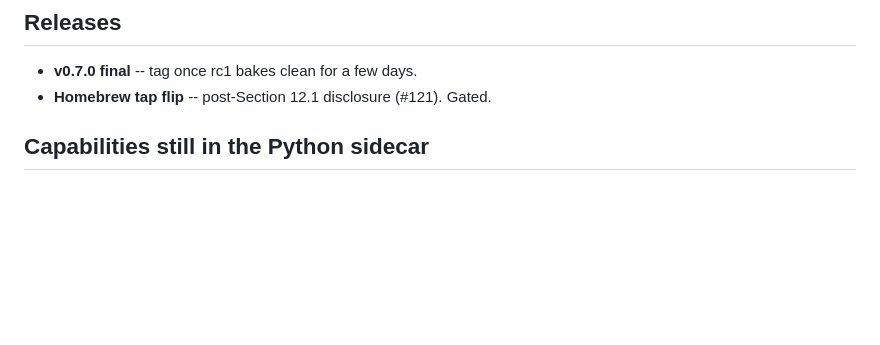
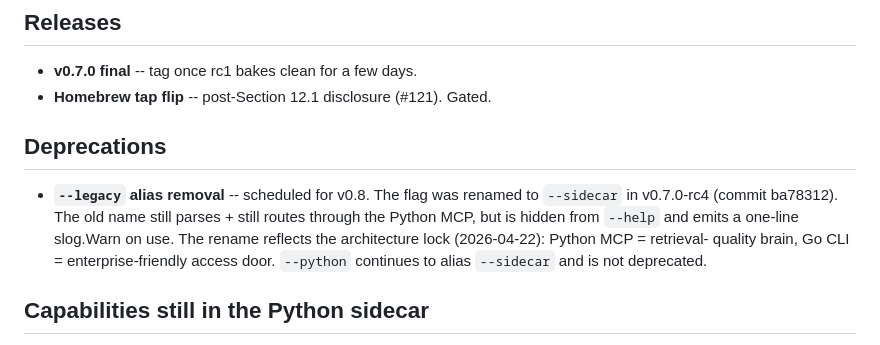
Before and after one commit to ogham-mcp/ogham-cli, a Markdown page: docs/backlog.md, the part around the change. Rendered like a GitHub page; blank space fills up the shorter version.

```diff
--- a/docs/backlog.md
+++ b/docs/backlog.md
@@ -7,6 +7,16 @@ detail lives in the commit/PR that actually picks it up.
 
 - **v0.7.0 final** -- tag once rc1 bakes clean for a few days.
 - **Homebrew tap flip** -- post-Section 12.1 disclosure (#121). Gated.
+
+## Deprecations
+
+- **`--legacy` alias removal** -- scheduled for v0.8. The flag was
+  renamed to `--sidecar` in v0.7.0-rc4 (commit ba78312). The old name
+  still parses + still routes through the Python MCP, but is hidden
+  from `--help` and emits a one-line slog.Warn on use. The rename
+  reflects the architecture lock (2026-04-22): Python MCP = retrieval-
+  quality brain, Go CLI = enterprise-friendly access door.
+  `--python` continues to alias `--sidecar` and is not deprecated.
 
 ## Capabilities still in the Python sidecar
 
```
Also changed, not shown: CHANGELOG.md (added, +80 -0 lines), README.md (+32 -14 lines).
